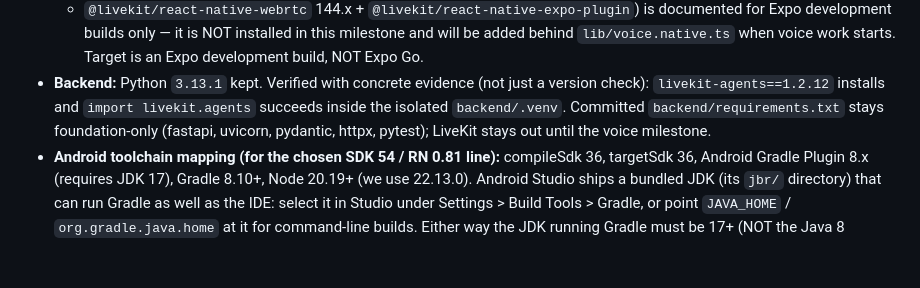
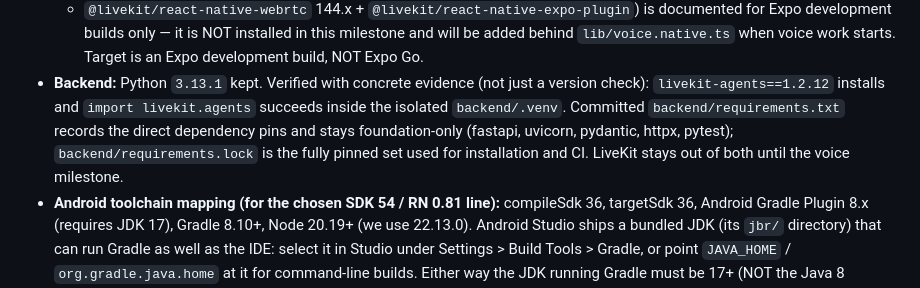
Before and after one commit to mdasheef99/call_app, a Markdown page: README.md, the part around the change. Drawn GitHub-style; blank space fills up the shorter version.

Commit message:
Clarify requirements.txt (direct pins) vs requirements.lock (install and CI set)

```diff
--- a/README.md
+++ b/README.md
@@ -30,9 +30,10 @@ No auth, database, voice connection, memory, or analytics yet.
 - **Backend:** Python `3.13.1` kept. Verified with concrete evidence (not just
   a version check): `livekit-agents==1.2.12` installs and
   `import livekit.agents` succeeds inside the isolated `backend/.venv`.
-  Committed `backend/requirements.txt` stays foundation-only
-  (fastapi, uvicorn, pydantic, httpx, pytest); LiveKit stays out until the
-  voice milestone.
+  Committed `backend/requirements.txt` records the direct dependency pins
+  and stays foundation-only (fastapi, uvicorn, pydantic, httpx, pytest);
+  `backend/requirements.lock` is the fully pinned set used for installation
+  and CI. LiveKit stays out of both until the voice milestone.
 - **Android toolchain mapping (for the chosen SDK 54 / RN 0.81 line):**
   compileSdk 36, targetSdk 36, Android Gradle Plugin 8.x (requires JDK 17),
   Gradle 8.10+, Node 20.19+ (we use 22.13.0). Android Studio ships a bundled
```
